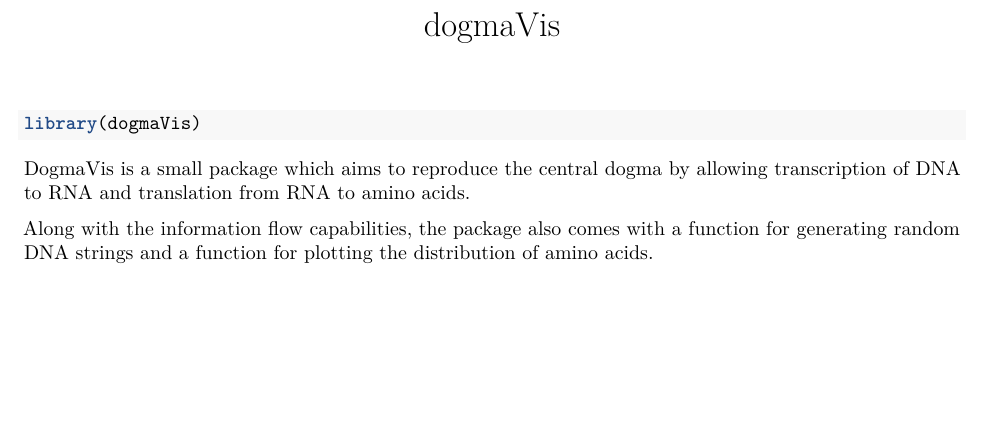
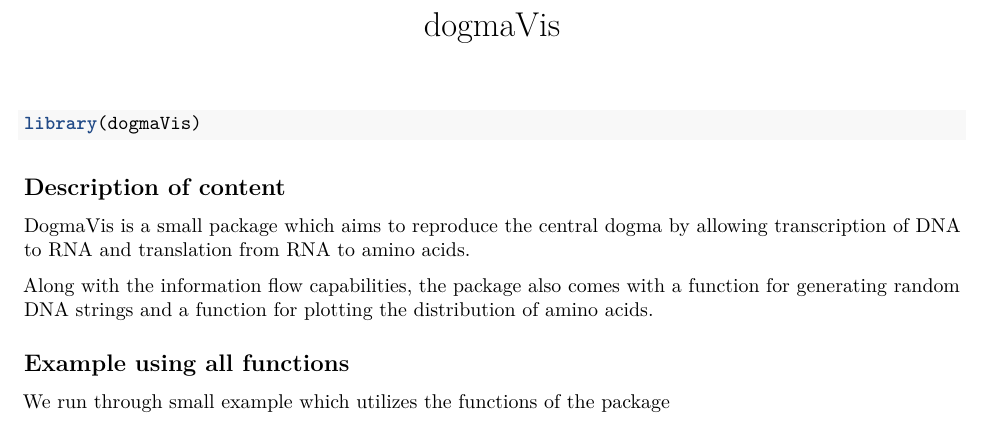
Before and after one commit to thomas-tams-dtu/group_13_package, an R Markdown document (vignettes/dogmaVis.Rmd): part of the page, cut so that both start at the same text, the shorter picture padded with empty space. Rendered offline with R 4.5, knitr and Pandoc, then LaTeX, with nearby package versions.

Commit message:
added text

````diff
--- a/vignettes/dogmaVis.Rmd
+++ b/vignettes/dogmaVis.Rmd
@@ -18,10 +18,16 @@ knitr::opts_chunk$set(
 library(dogmaVis)
 ```
 
+## Description of content
+
 DogmaVis is a small package which aims to reproduce the central dogma by allowing transcription of DNA to RNA and translation from RNA to amino acids.
 
 Along with the information flow capabilities, the package also comes with a function for generating random DNA strings and a function for plotting the distribution of amino acids.
 
+## Example using all functions
+
+We run through small example which utilizes the functions of the package
+
 ```{r}
 
 ```
````
